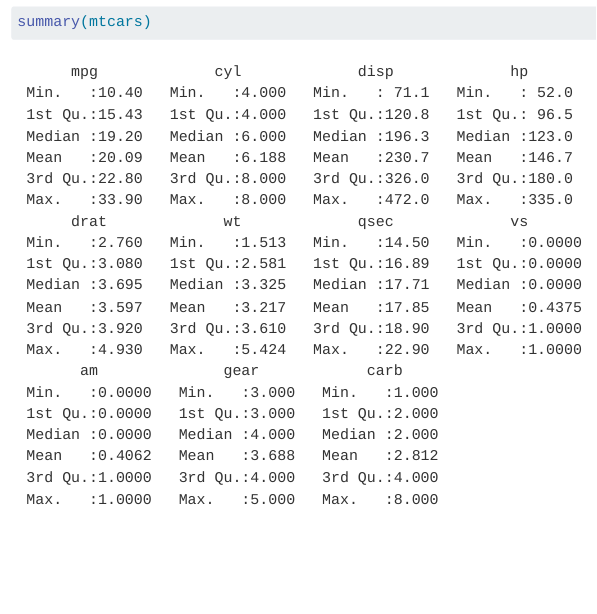
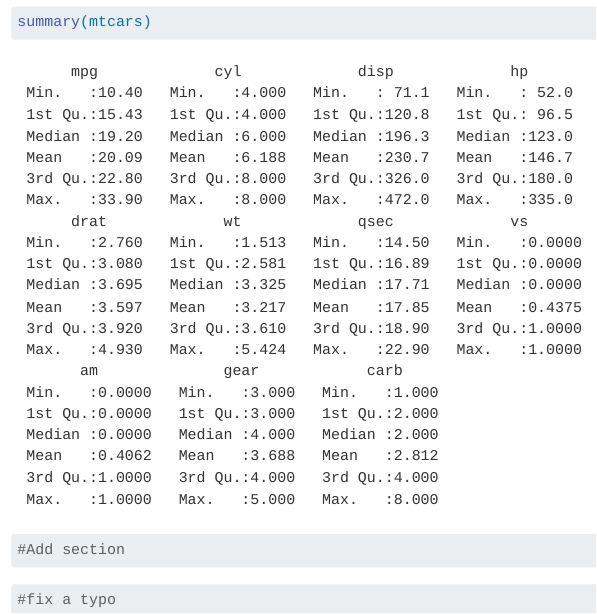
Before and after one commit to Amberlynn9/git-ignore-cleanup, a Quarto document (notes.qmd): the page in a window 1100 px wide, from 100 px down. Rendered offline with R 4.5, knitr and Pandoc in place of Quarto, with nearby package versions.

Commit message:
fix a typo

````diff
--- a/notes.qmd
+++ b/notes.qmd
@@ -9,3 +9,14 @@ editor: visual
 ```{r}
 summary(mtcars)
 ```
+
+```{r}
+#Add section
+
+
+```
+
+```{r}
+#fix a typo
+
+```
````
